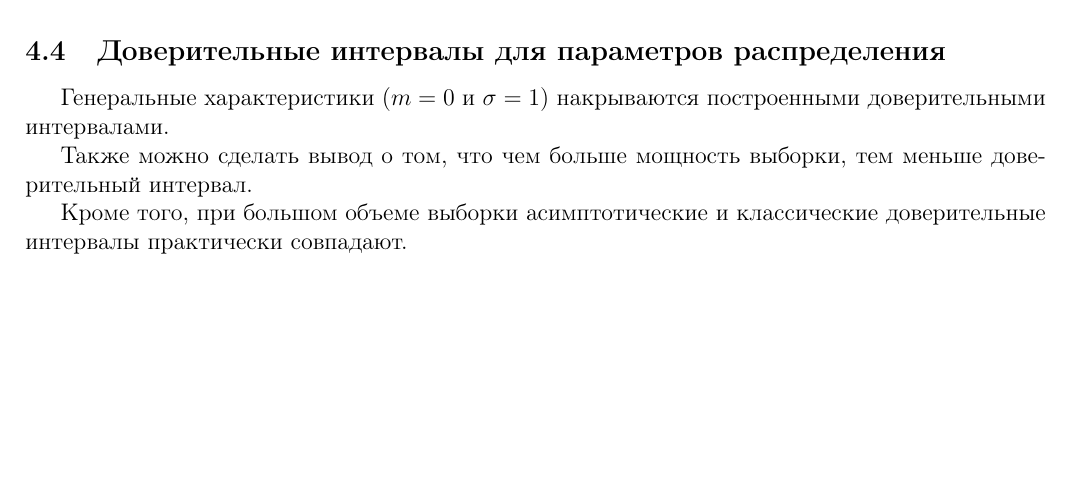
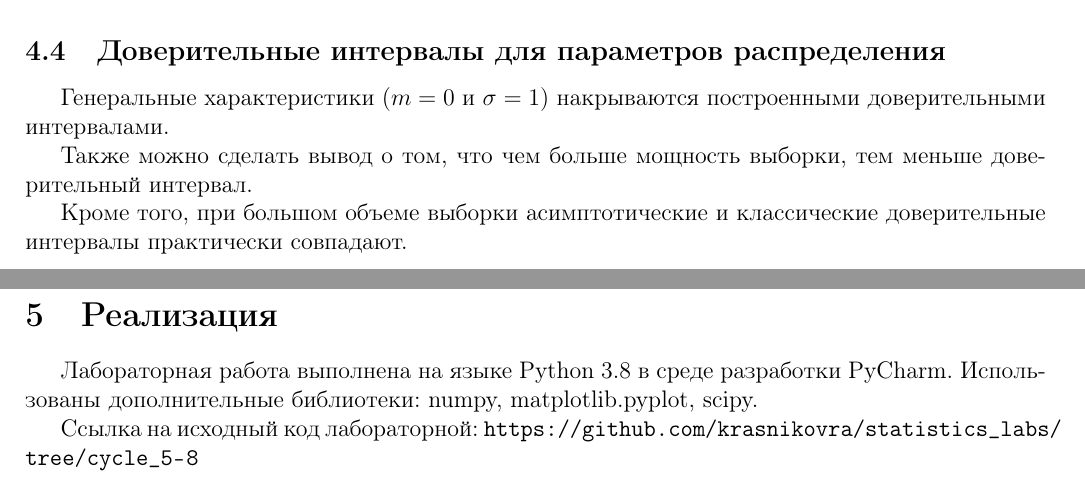
Before and after one commit to krasnikovra/statistics_labs, a LaTeX document (report/report.tex): part of page 24 of 24 before the commit and two parts of pages 24 and 25 of 25 after it, the two joined at a grey line, cut so that both start at the same text, the shorter picture padded with empty space. Compiled offline with pdfLaTeX.

Commit message:
report upd

```diff
--- a/report/report.tex
+++ b/report/report.tex
@@ -801,4 +801,10 @@ headsep=1cm, footskip=1cm
 
 	Кроме того, при большом объеме выборки асимптотические и классические доверительные интервалы практически совпадают.
 
+	\section{Реализация}
+
+	Лабораторная работа выполнена на языке Python 3.8 в среде разработки PyCharm. Использованы дополнительные библиотеки: numpy, matplotlib.pyplot, scipy.
+
+	Ссылка на исходный код лабораторной: \url{https://github.com/krasnikovra/statistics_labs/tree/cycle_5-8}
+
 \end{document}
```
